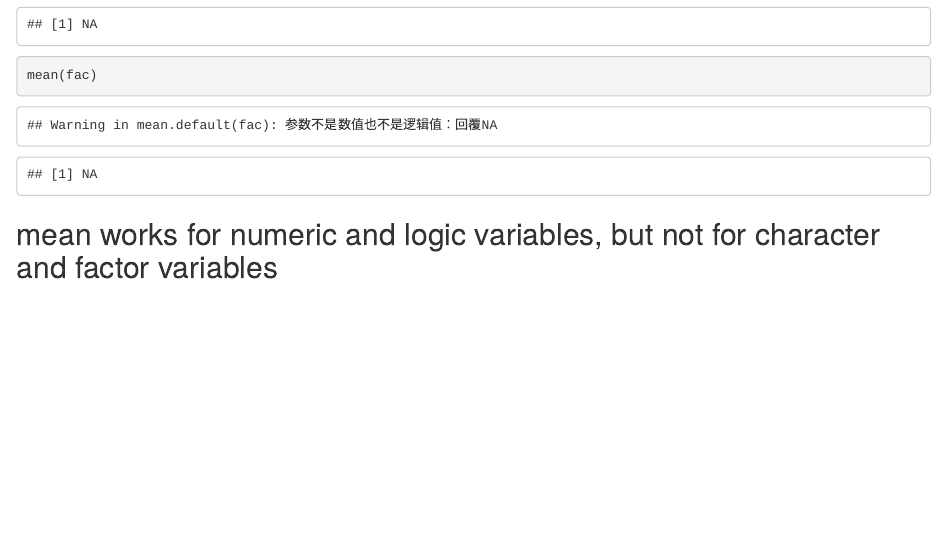
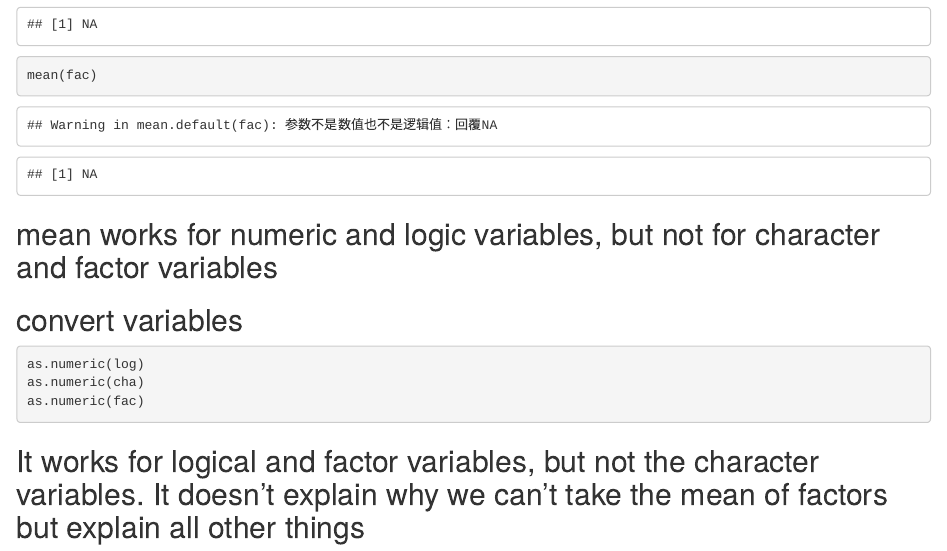
Before and after one commit to hongpu429/p8105_hw1_hm2946, an R Markdown document (p8105_hw1.Rmd): the page in a window 1100 px wide, from 3770 px down. The pictures show the output file p8105_hw1.html that the author committed with the source, opened offline.

Commit message:
convert the variables

````diff
--- a/p8105_hw1.Rmd
+++ b/p8105_hw1.Rmd
@@ -77,3 +77,11 @@ mean(cha)
 mean(fac)
 ```
 ## mean works for numeric and logic variables, but not for character and factor variables
+
+## convert variables
+```{r, eval = FALSE}
+as.numeric(log)
+as.numeric(cha)
+as.numeric(fac)
+```
+## It works for logical and factor variables, but not the character variables. It doesn't explain why we can't take the mean of factors but explain all other things
````
Also changed, not shown: p8105_hw1.html.
